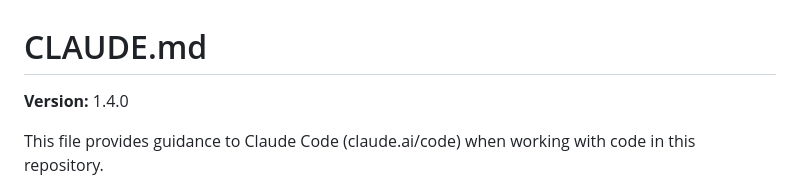
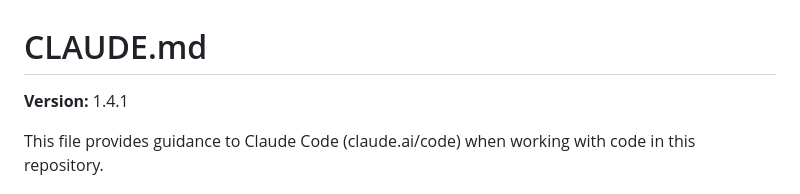
Before and after one commit to multimedia-mamtj6/multimedia-mamtj6-ramadan, a Markdown page: jadual-waktu/CLAUDE.md, the part around the change. Drawn GitHub-style.

```diff
--- a/jadual-waktu/CLAUDE.md
+++ b/jadual-waktu/CLAUDE.md
@@ -1,6 +1,6 @@
 # CLAUDE.md
 
-**Version:** 1.4.0
+**Version:** 1.4.1
 
 This file provides guidance to Claude Code (claude.ai/code) when working with code in this repository.
 
```
Also changed, not shown: jadual-waktu/README.md (+22 -3 lines), jadual-waktu/developer.md (+7 -1 lines).
